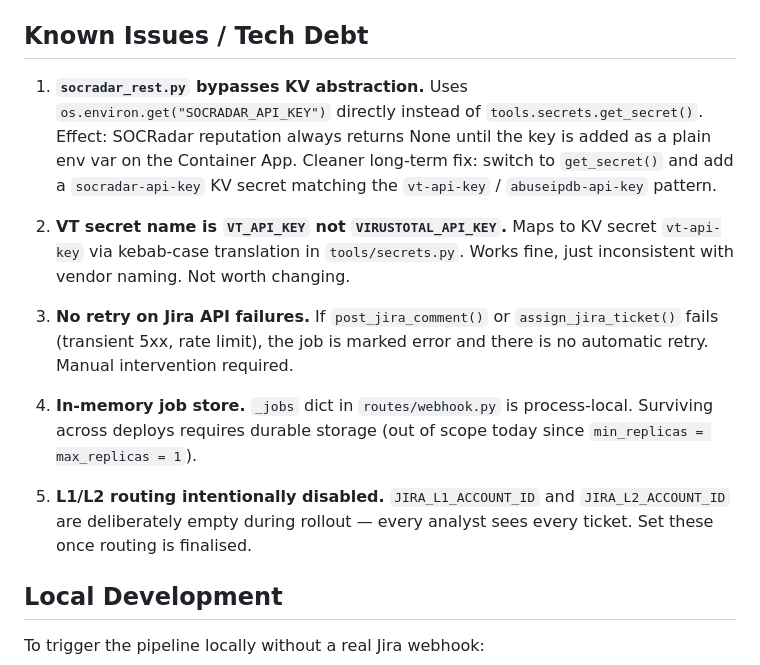
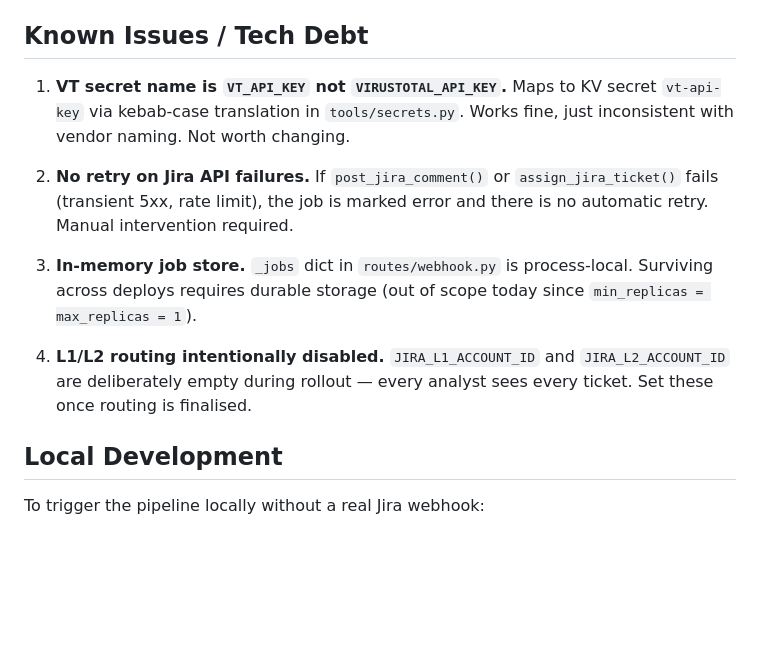
Before and after one commit to eugenechia/soc-platform, a Markdown page: docs/L1-TRIAGE.md, the part around one of its changes. Drawn GitHub-style; blank space fills up the shorter version.

```diff
--- a/docs/L1-TRIAGE.md
+++ b/docs/L1-TRIAGE.md
@@ -190,15 +203,13 @@ Expect `comment.comments[]` to contain at least one comment from the service acc
 
 ## Known Issues / Tech Debt
 
-1. **`socradar_rest.py` bypasses KV abstraction.** Uses `os.environ.get("SOCRADAR_API_KEY")` directly instead of `tools.secrets.get_secret()`. Effect: SOCRadar reputation always returns None until the key is added as a plain env var on the Container App. Cleaner long-term fix: switch to `get_secret()` and add a `socradar-api-key` KV secret matching the `vt-api-key` / `abuseipdb-api-key` pattern.
+1. **VT secret name is `VT_API_KEY` not `VIRUSTOTAL_API_KEY`.** Maps to KV secret `vt-api-key` via kebab-case translation in `tools/secrets.py`. Works fine, just inconsistent with vendor naming. Not worth changing.
 
-2. **VT secret name is `VT_API_KEY` not `VIRUSTOTAL_API_KEY`.** Maps to KV secret `vt-api-key` via kebab-case translation in `tools/secrets.py`. Works fine, just inconsistent with vendor naming. Not worth changing.
+2. **No retry on Jira API failures.** If `post_jira_comment()` or `assign_jira_ticket()` fails (transient 5xx, rate limit), the job is marked error and there is no automatic retry. Manual intervention required.
 
-3. **No retry on Jira API failures.** If `post_jira_comment()` or `assign_jira_ticket()` fails (transient 5xx, rate limit), the job is marked error and there is no automatic retry. Manual intervention required.
+3. **In-memory job store.** `_jobs` dict in `routes/webhook.py` is process-local. Surviving across deploys requires durable storage (out of scope today since `min_replicas = max_replicas = 1`).
 
-4. **In-memory job store.** `_jobs` dict in `routes/webhook.py` is process-local. Surviving across deploys requires durable storage (out of scope today since `min_replicas = max_replicas = 1`).
-
-5. **L1/L2 routing intentionally disabled.** `JIRA_L1_ACCOUNT_ID` and `JIRA_L2_ACCOUNT_ID` are deliberately empty during rollout — every analyst sees every ticket. Set these once routing is finalised.
+4. **L1/L2 routing intentionally disabled.** `JIRA_L1_ACCOUNT_ID` and `JIRA_L2_ACCOUNT_ID` are deliberately empty during rollout — every analyst sees every ticket. Set these once routing is finalised.
 
 ## Local Development
 
```
Also changed, not shown: other parts of docs/L1-TRIAGE.md (+21 -8 lines), docs/L1-REDESIGN-PHASE-1-triage-foundation.md (added, +172 -0 lines), docs/L1-TRIAGE-REDESIGN-ROADMAP.md (added, +277 -0 lines).
